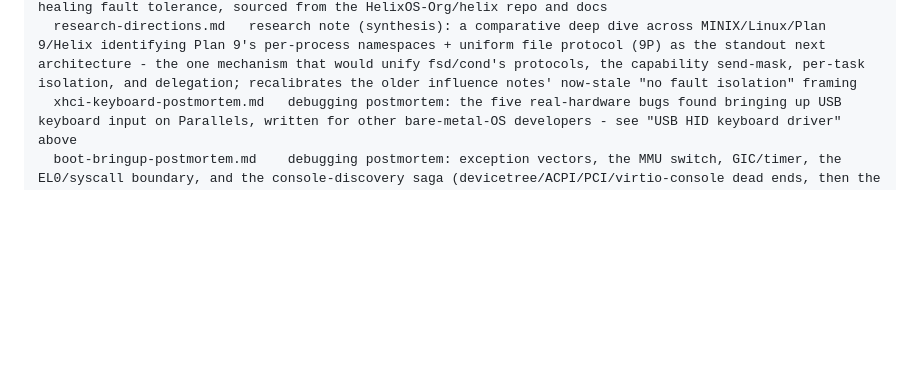
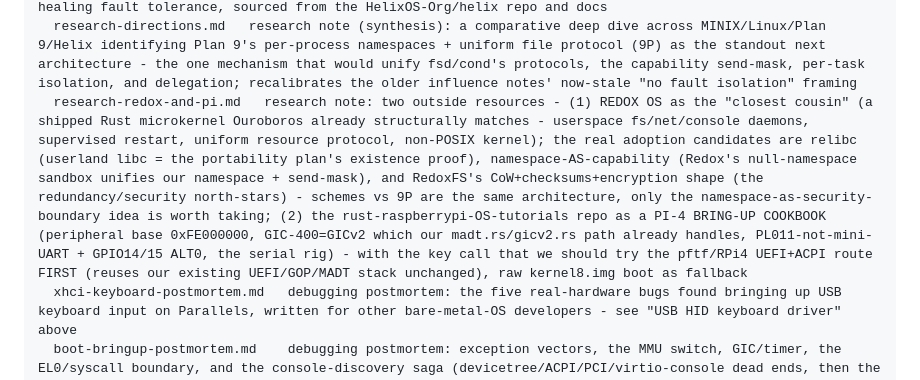
Before and after one commit to hansolovkarlsson/Ouroboros, a Markdown page: CLAUDE.md, the part around the change. GitHub-like rendering; blank space fills up the shorter version.

```diff
--- a/CLAUDE.md
+++ b/CLAUDE.md
@@ -573,6 +573,7 @@ docs/
   research-minix-boot.md   research note: how MINIX boots (x86 boot monitor + boot image, ARM's U-Boot chain) vs Ouroboros's UEFI-native boot, sourced from MINIX's own docs
   research-helix-os.md     research note: Helix OS's layered, trait-based kernel design and hot-reload/self-healing fault tolerance, sourced from the HelixOS-Org/helix repo and docs
   research-directions.md   research note (synthesis): a comparative deep dive across MINIX/Linux/Plan 9/Helix identifying Plan 9's per-process namespaces + uniform file protocol (9P) as the standout next architecture - the one mechanism that would unify fsd/cond's protocols, the capability send-mask, per-task isolation, and delegation; recalibrates the older influence notes' now-stale "no fault isolation" framing
+  research-redox-and-pi.md   research note: two outside resources - (1) REDOX OS as the "closest cousin" (a shipped Rust microkernel Ouroboros already structurally matches - userspace fs/net/console daemons, supervised restart, uniform resource protocol, non-POSIX kernel); the real adoption candidates are relibc (userland libc = the portability plan's existence proof), namespace-AS-capability (Redox's null-namespace sandbox unifies our namespace + send-mask), and RedoxFS's CoW+checksums+encryption shape (the redundancy/security north-stars) - schemes vs 9P are the same architecture, only the namespace-as-security-boundary idea is worth taking; (2) the rust-raspberrypi-OS-tutorials repo as a PI-4 BRING-UP COOKBOOK (peripheral base 0xFE000000, GIC-400=GICv2 which our madt.rs/gicv2.rs path already handles, PL011-not-mini-UART + GPIO14/15 ALT0, the serial rig) - with the key call that we should try the pftf/RPi4 UEFI+ACPI route FIRST (reuses our existing UEFI/GOP/MADT stack unchanged), raw kernel8.img boot as fallback
   xhci-keyboard-postmortem.md   debugging postmortem: the five real-hardware bugs found bringing up USB keyboard input on Parallels, written for other bare-metal-OS developers - see "USB HID keyboard driver" above
   boot-bringup-postmortem.md    debugging postmortem: exception vectors, the MMU switch, GIC/timer, the EL0/syscall boundary, and the console-discovery saga (devicetree/ACPI/PCI/virtio-console dead ends, then the GOP framebuffer console) - the first of four related postmortems
   shell-and-filesystem-postmortem.md   debugging postmortem: the relocation-class bug family (core::fmt, then literal comparisons), the disk-loaded userland shell, virtio-blk/FAT32 bring-up, the cluster-0 hang bug, and write support - the second piece, between boot-bringup-postmortem.md and xhci-keyboard-postmortem.md
```
Also changed, not shown: docs/research-redox-and-pi.md (added, +333 -0 lines), docs/roadmap.md (+40 -1 lines).
